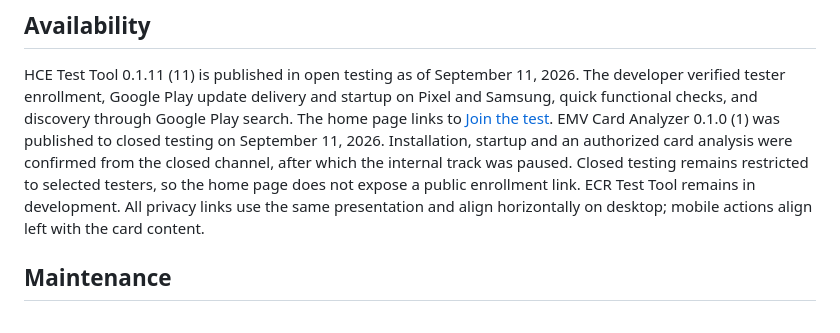
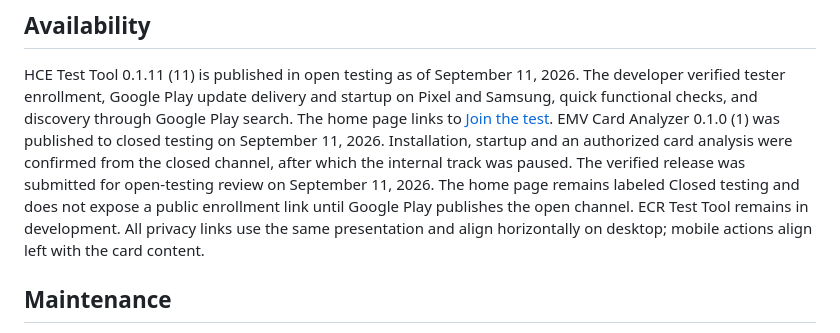
Before and after one commit to HCEImage/hceimage.github.io, a Markdown page: README.md, the part around the change. Drawn GitHub-style.

Commit message:
Record the pending EMV open test.

```diff
--- a/README.md
+++ b/README.md
@@ -23,8 +23,9 @@ Samsung, quick functional checks, and discovery through Google Play search.
 The home page links to [Join the test](https://play.google.com/apps/testing/com.hceimage.hcetesttool).
 EMV Card Analyzer 0.1.0 (1) was published to closed testing on September 11, 2026. Installation,
 startup and an authorized card analysis were confirmed from the closed channel, after which the
-internal track was paused. Closed testing remains restricted to selected testers, so the home page
-does not expose a public enrollment link. ECR Test Tool remains in development. All privacy links use
+internal track was paused. The verified release was submitted for open-testing review on September
+11, 2026. The home page remains labeled Closed testing and does not expose a public enrollment link
+until Google Play publishes the open channel. ECR Test Tool remains in development. All privacy links use
 the same presentation and align horizontally on desktop; mobile actions align left with the card content.
 
 ## Maintenance
```
